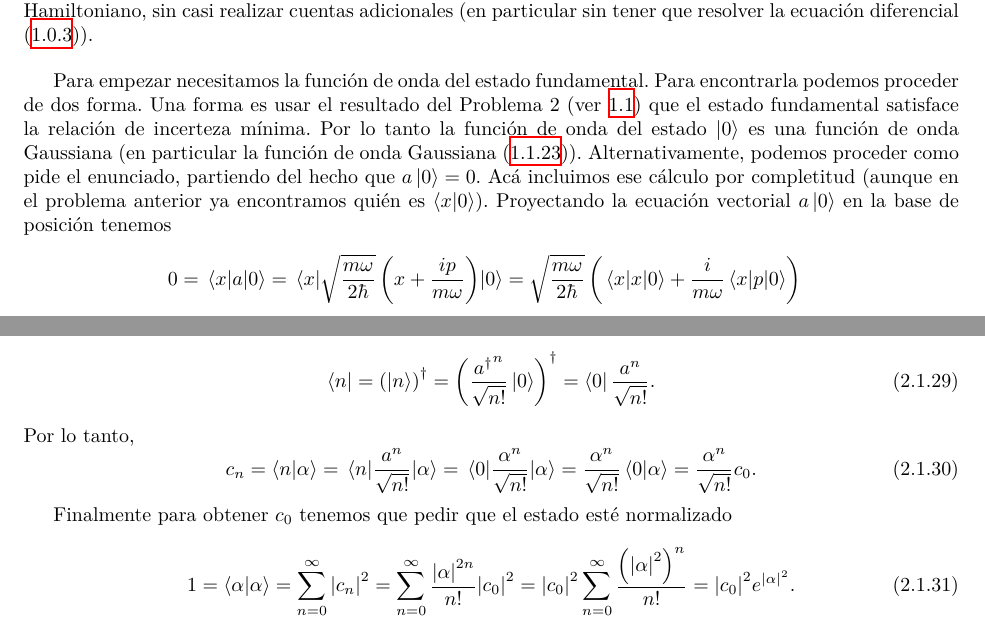
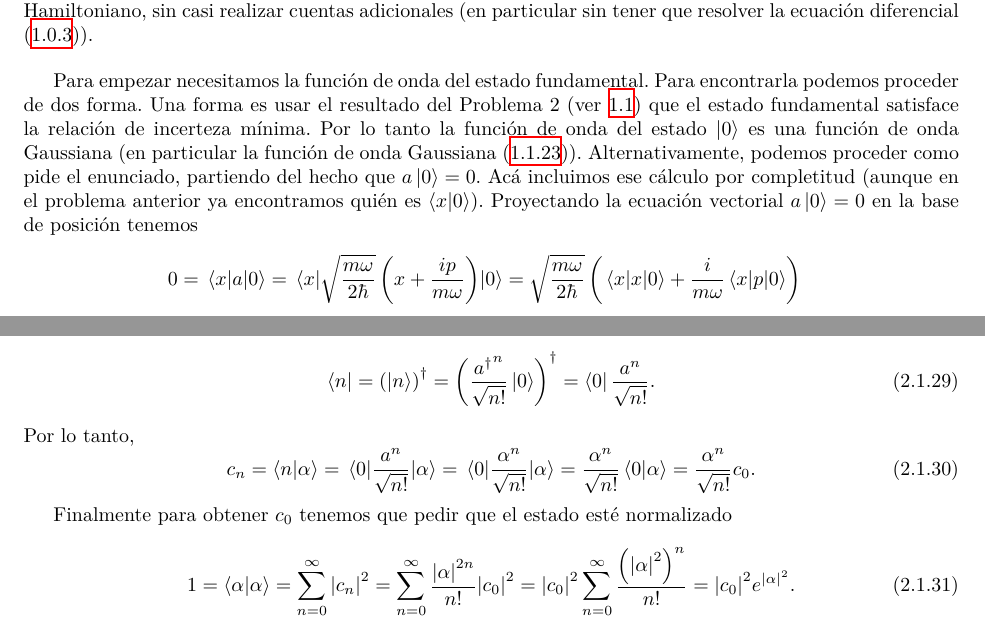
Before and after one commit to cerisola/apuntes-ft2, a LaTeX document (oscilador/oscilador.tex): two parts of pages 7 and 12 of 29, joined at a grey line, cut so that both start at the same text. Compiled offline with XeLaTeX.

Commit message:
Corregidos errores de tipeo.

```diff
--- a/oscilador/oscilador.tex
+++ b/oscilador/oscilador.tex
@@ -509,8 +509,8 @@ $\ket{0}$ es una función de onda Gaussiana (en particular la función de onda
 Gaussiana \eqref{eq:psi_n0}). Alternativamente, podemos proceder como pide el
 enunciado, partiendo del hecho que $a\ket{0} = 0$. Acá incluimos ese cálculo
 por completitud (aunque en el problema anterior ya encontramos quién es
-$\braket{x}{0}$). Proyectando la ecuación vectorial $a\ket{0}$ en la base de
-posición tenemos
+$\braket{x}{0}$). Proyectando la ecuación vectorial $a\ket{0} = 0$ en la base
+de posición tenemos
 \begin{align}
   0 &= \matrixel{x}{a}{0} = \matrixel{x}{\aprefact\left(x +
     \frac{ip}{m\omega}\right)}{0} = \aprefact\left(\matrixel{x}{x}{0} +
@@ -901,7 +901,7 @@ puede escribir como
 \end{equation}
 Por lo tanto,
 \begin{equation} \label{eq:alpha_cn_c0}
-  c_n = \braket{n}{\alpha} = \matrixel{n}{\frac{a^n}{\sqrt{n!}}}{\alpha}
+  c_n = \braket{n}{\alpha} = \matrixel{0}{\frac{a^n}{\sqrt{n!}}}{\alpha}
     = \matrixel{0}{\frac{\alpha^n}{\sqrt{n!}}}{\alpha} =
     \frac{\alpha^n}{\sqrt{n!}}\braket{0}{\alpha} =
     \frac{\alpha^n}{\sqrt{n!}}c_0.
```
Also changed, not shown: dinamica/dinamica.tex (+1 -1 lines), matrizdensidad/matrizdensidad.tex (+2 -2 lines), oscilador/oscilador.tex (2 more changed lines).
